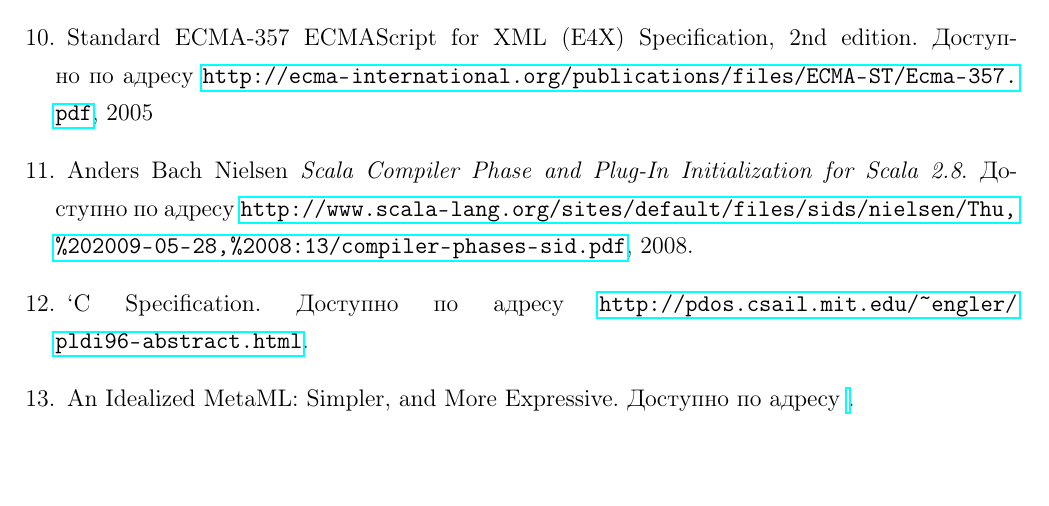
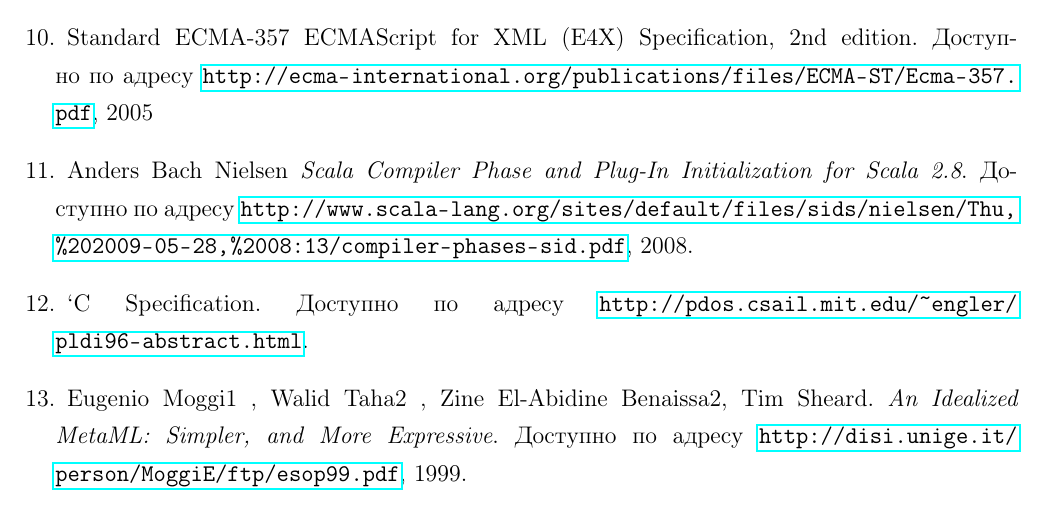
Before and after one commit to ignatov/diploma, a LaTeX thesis (src/diploma.tex, which reads src/bibliography.tex): part of page 11 of 11, cut so that both start at the same text. Compiled offline with pdfLaTeX.

Commit message:
bibliography updated

```diff
--- a/src/bibliography.tex
+++ b/src/bibliography.tex
@@ -69,7 +69,9 @@
     Доступно по адресу \url{http://pdos.csail.mit.edu/~engler/pldi96-abstract.html}.
 
  \bibitem{metaml}
-    An Idealized MetaML: Simpler, and More Expressive.
-    Доступно по адресу \url{}.
+    Eugenio Moggi1 , Walid Taha2 , Zine El-Abidine Benaissa2, Tim Sheard.
+    \emph{An Idealized MetaML: Simpler, and More Expressive}.
+    Доступно по адресу \url{http://disi.unige.it/person/MoggiE/ftp/esop99.pdf},
+    1999.
 
 \end{thebibliography}
```
